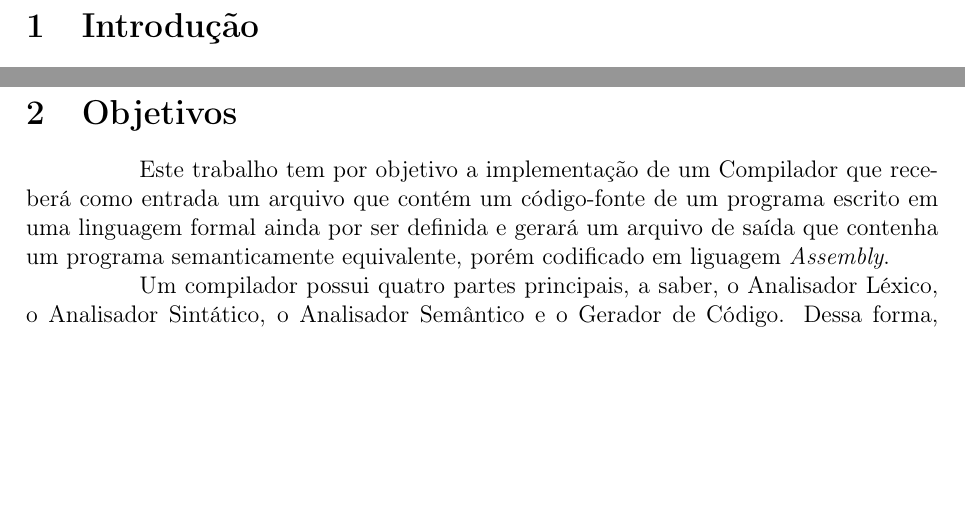
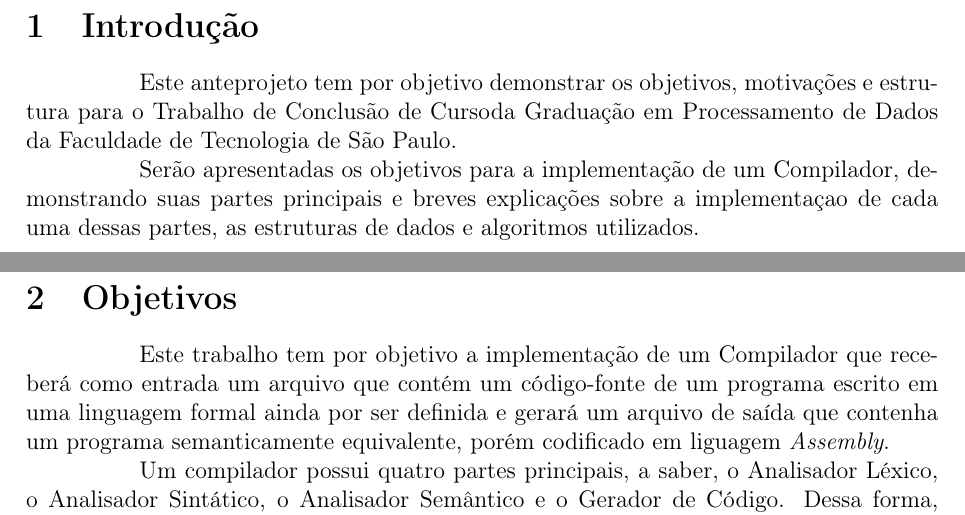
Before and after one commit to bbcoimbra/anteprojeto-tex, a LaTeX document (main.tex, which reads introducao.tex): two parts of pages 2 and 3 of 9, joined at a grey line, cut so that both start at the same text, the shorter picture padded with empty space. Compiled offline with pdfLaTeX; the source files are stored in an older character set and shown here as Unicode.

Commit message:
include introduction

```diff
--- a/introducao.tex
+++ b/introducao.tex
@@ -1 +1,8 @@
 \section{Introdução}
+Este anteprojeto tem por objetivo demonstrar os objetivos, motivações e
+estrutura para o \TCC da Graduação em Processamento de Dados da \FATEC.
+
+Serão apresentadas os objetivos para a implementação de um Compilador,
+demonstrando suas partes principais e breves explicações sobre a
+implementaçao de cada uma dessas partes, as estruturas de dados e algoritmos
+utilizados.
```
